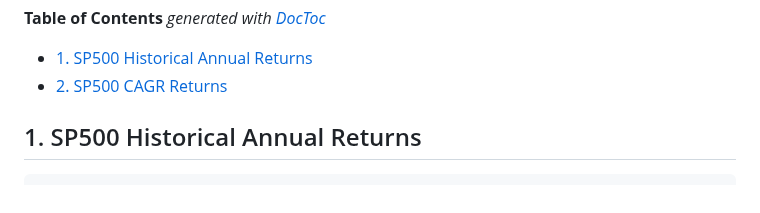
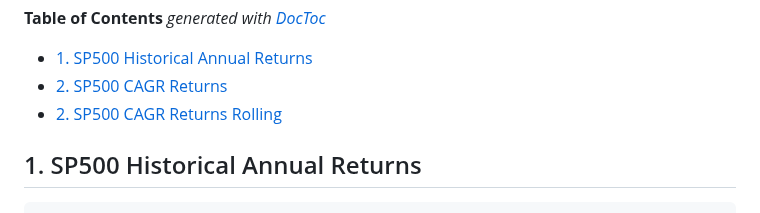
Before and after one commit to defeat-beta/defeatbeta-api, a Markdown page: doc/Economy_Examples.md, the part around the change. Rendered like a GitHub page.

Commit message:
docs: Auto-update TOC for Markdown files [skip ci]

```diff
--- a/doc/Economy_Examples.md
+++ b/doc/Economy_Examples.md
@@ -4,6 +4,7 @@
 
 - [1. SP500 Historical Annual Returns](#1-sp500-historical-annual-returns)
 - [2. SP500 CAGR Returns](#2-sp500-cagr-returns)
+- [2. SP500 CAGR Returns Rolling](#2-sp500-cagr-returns-rolling)
 
 <!-- END doctoc generated TOC please keep comment here to allow auto update -->
 
```
